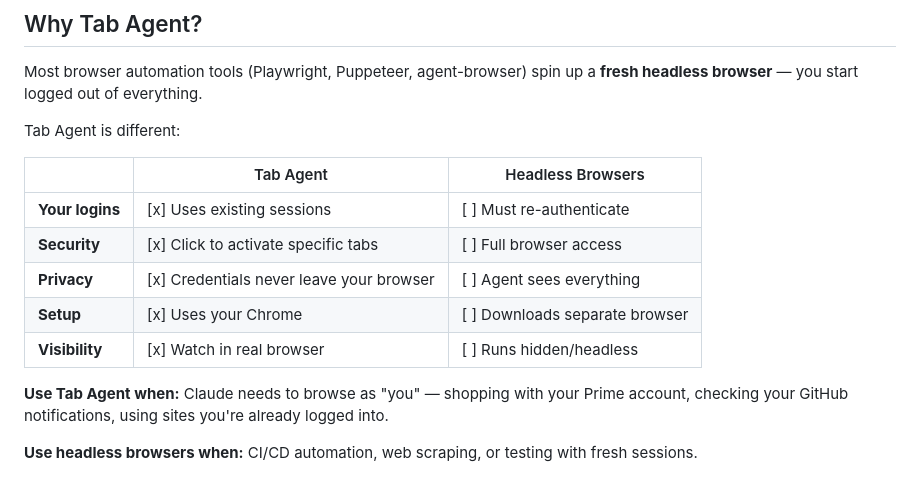
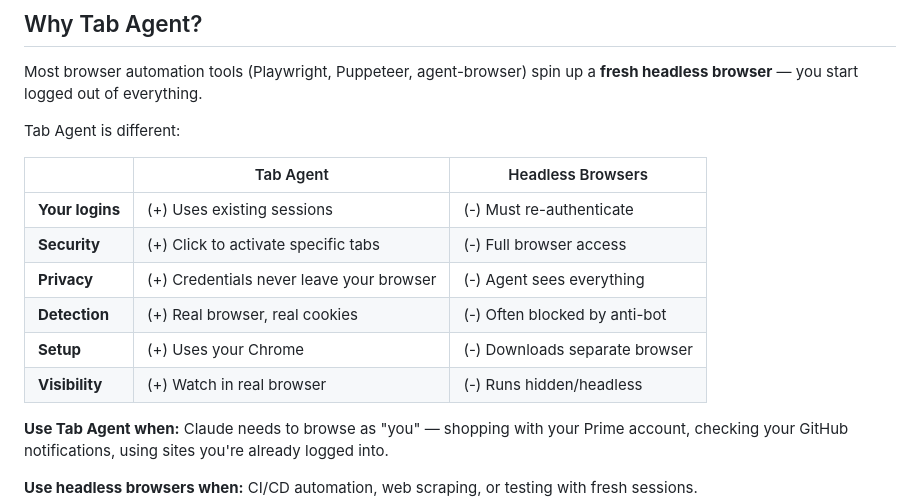
Before and after one commit to DrHB/tab-agent, a Markdown page: README.md, the part around the change. GitHub-like rendering.

Commit message:
Use (+)/(-) style and add detection row to comparison

```diff
--- a/README.md
+++ b/README.md
@@ -29,11 +29,12 @@ Tab Agent is different:
 
 | | Tab Agent | Headless Browsers |
 |---|---|---|
-| **Your logins** | [x] Uses existing sessions | [ ] Must re-authenticate |
-| **Security** | [x] Click to activate specific tabs | [ ] Full browser access |
-| **Privacy** | [x] Credentials never leave your browser | [ ] Agent sees everything |
-| **Setup** | [x] Uses your Chrome | [ ] Downloads separate browser |
-| **Visibility** | [x] Watch in real browser | [ ] Runs hidden/headless |
+| **Your logins** | (+) Uses existing sessions | (-) Must re-authenticate |
+| **Security** | (+) Click to activate specific tabs | (-) Full browser access |
+| **Privacy** | (+) Credentials never leave your browser | (-) Agent sees everything |
+| **Detection** | (+) Real browser, real cookies | (-) Often blocked by anti-bot |
+| **Setup** | (+) Uses your Chrome | (-) Downloads separate browser |
+| **Visibility** | (+) Watch in real browser | (-) Runs hidden/headless |
 
 **Use Tab Agent when:** Claude needs to browse as "you" — shopping with your Prime account, checking your GitHub notifications, using sites you're already logged into.
 
```
